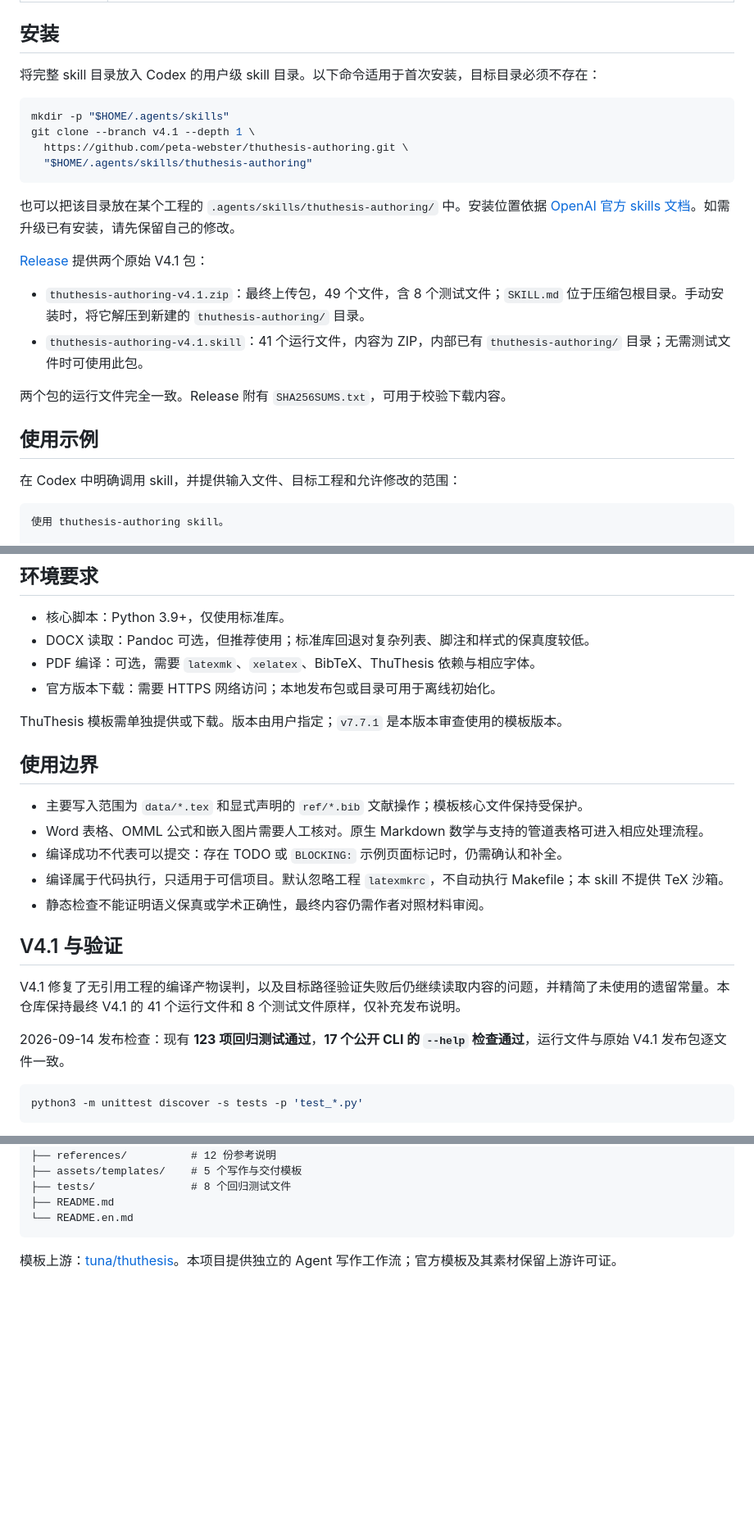
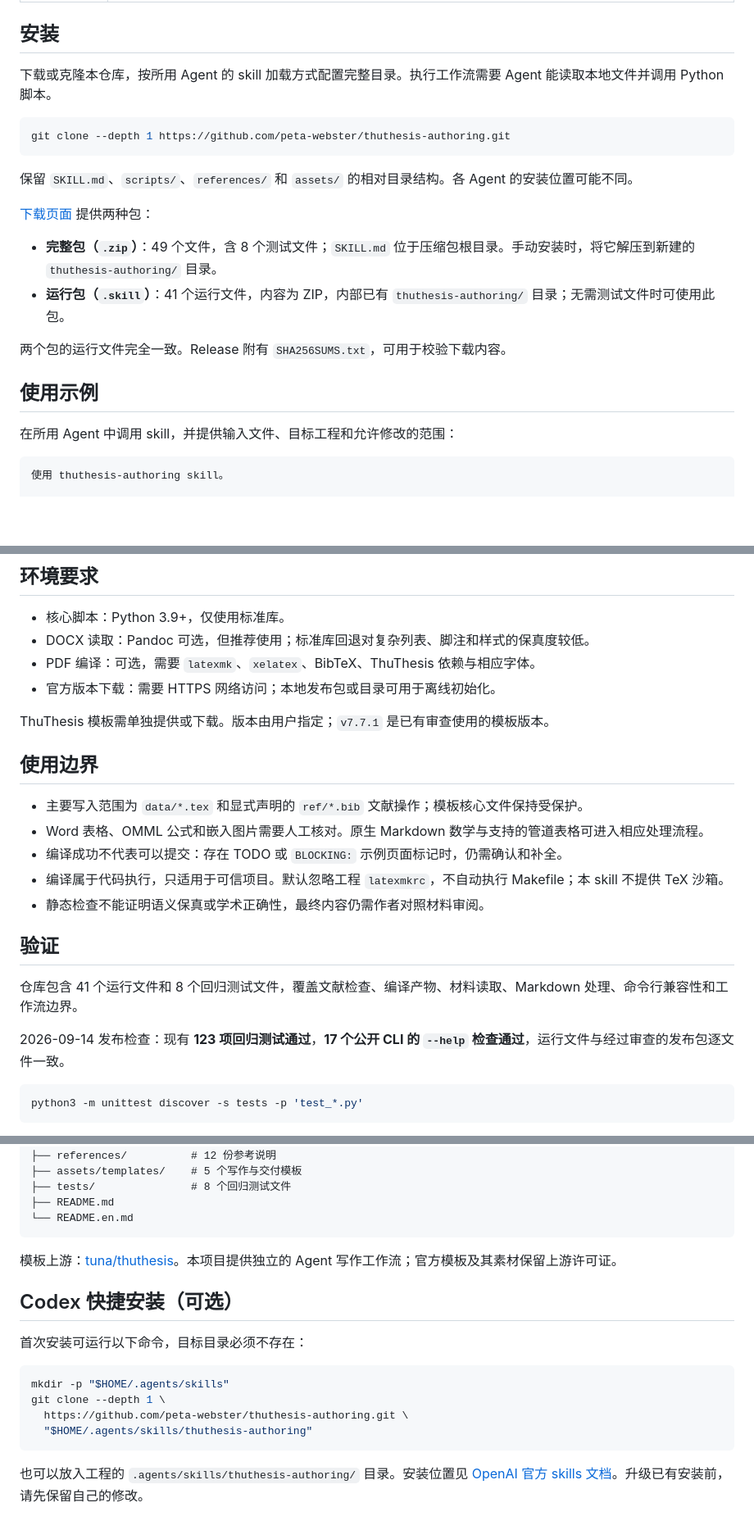
Before and after one commit to peta-webster/thuthesis-authoring, a Markdown page: README.md, 3 parts joined by grey strips. Shown at 82% size. GitHub-like rendering; blank space fills up the shorter version.

````diff
--- a/README.md
+++ b/README.md
@@ -22,27 +22,24 @@
 
 ## 安装
 
-将完整 skill 目录放入 Codex 的用户级 skill 目录。以下命令适用于首次安装，目标目录必须不存在：
+下载或克隆本仓库，按所用 Agent 的 skill 加载方式配置完整目录。执行工作流需要 Agent 能读取本地文件并调用 Python 脚本。
 
 ```bash
-mkdir -p "$HOME/.agents/skills"
-git clone --branch v4.1 --depth 1 \
-  https://github.com/peta-webster/thuthesis-authoring.git \
-  "$HOME/.agents/skills/thuthesis-authoring"
+git clone --depth 1 https://github.com/peta-webster/thuthesis-authoring.git
 ```
 
-也可以把该目录放在某个工程的 `.agents/skills/thuthesis-authoring/` 中。安装位置依据 [OpenAI 官方 skills 文档](https://learn.chatgpt.com/docs/customization/overview#skills)。如需升级已有安装，请先保留自己的修改。
+保留 `SKILL.md`、`scripts/`、`references/` 和 `assets/` 的相对目录结构。各 Agent 的安装位置可能不同。
 
-[Release](https://github.com/peta-webster/thuthesis-authoring/releases/tag/v4.1) 提供两个原始 V4.1 包：
+[下载页面](https://github.com/peta-webster/thuthesis-authoring/releases/latest) 提供两种包：
 
-- `thuthesis-authoring-v4.1.zip`：最终上传包，49 个文件，含 8 个测试文件；`SKILL.md` 位于压缩包根目录。手动安装时，将它解压到新建的 `thuthesis-authoring/` 目录。
-- `thuthesis-authoring-v4.1.skill`：41 个运行文件，内容为 ZIP，内部已有 `thuthesis-authoring/` 目录；无需测试文件时可使用此包。
+- **完整包（`.zip`）**：49 个文件，含 8 个测试文件；`SKILL.md` 位于压缩包根目录。手动安装时，将它解压到新建的 `thuthesis-authoring/` 目录。
+- **运行包（`.skill`）**：41 个运行文件，内容为 ZIP，内部已有 `thuthesis-authoring/` 目录；无需测试文件时可使用此包。
 
 两个包的运行文件完全一致。Release 附有 `SHA256SUMS.txt`，可用于校验下载内容。
 
 ## 使用示例
 
-在 Codex 中明确调用 skill，并提供输入文件、目标工程和允许修改的范围：
+在所用 Agent 中调用 skill，并提供输入文件、目标工程和允许修改的范围：
 
 ```text
 使用 thuthesis-authoring skill。
@@ -71,7 +68,7 @@ data/abstract.tex 与 data/chap01.tex。
 - PDF 编译：可选，需要 `latexmk`、`xelatex`、BibTeX、ThuThesis 依赖与相应字体。
 - 官方版本下载：需要 HTTPS 网络访问；本地发布包或目录可用于离线初始化。
 
-ThuThesis 模板需单独提供或下载。版本由用户指定；`v7.7.1` 是本版本审查使用的模板版本。
+ThuThesis 模板需单独提供或下载。版本由用户指定；`v7.7.1` 是已有审查使用的模板版本。
 
 ## 使用边界
 
@@ -81,11 +78,11 @@ ThuThesis 模板需单独提供或下载。版本由用户指定；`v7.7.1` 是
 - 编译属于代码执行，只适用于可信项目。默认忽略工程 `latexmkrc`，不自动执行 Makefile；本 skill 不提供 TeX 沙箱。
 - 静态检查不能证明语义保真或学术正确性，最终内容仍需作者对照材料审阅。
 
-## V4.1 与验证
+## 验证
 
-V4.1 修复了无引用工程的编译产物误判，以及目标路径验证失败后仍继续读取内容的问题，并精简了未使用的遗留常量。本仓库保持最终 V4.1 的 41 个运行文件和 8 个测试文件原样，仅补充发布说明。
+仓库包含 41 个运行文件和 8 个回归测试文件，覆盖文献检查、编译产物、材料读取、Markdown 处理、命令行兼容性和工作流边界。
 
-2026-09-14 发布检查：现有 **123 项回归测试通过**，**17 个公开 CLI 的 `--help` 检查通过**，运行文件与原始 V4.1 发布包逐文件一致。
+2026-09-14 发布检查：现有 **123 项回归测试通过**，**17 个公开 CLI 的 `--help` 检查通过**，运行文件与经过审查的发布包逐文件一致。
 
 ```bash
 python3 -m unittest discover -s tests -p 'test_*.py'
@@ -107,3 +104,16 @@ thuthesis-authoring/
 ```
 
 模板上游：[tuna/thuthesis](https://github.com/tuna/thuthesis)。本项目提供独立的 Agent 写作工作流；官方模板及其素材保留上游许可证。
+
+## Codex 快捷安装（可选）
+
+首次安装可运行以下命令，目标目录必须不存在：
+
+```bash
+mkdir -p "$HOME/.agents/skills"
+git clone --depth 1 \
+  https://github.com/peta-webster/thuthesis-authoring.git \
+  "$HOME/.agents/skills/thuthesis-authoring"
+```
+
+也可以放入工程的 `.agents/skills/thuthesis-authoring/` 目录。安装位置见 [OpenAI 官方 skills 文档](https://learn.chatgpt.com/docs/customization/overview#skills)。升级已有安装前，请先保留自己的修改。
````
Also changed, not shown: other parts of README.md (+2 -2 lines), README.en.md (+26 -16 lines).
